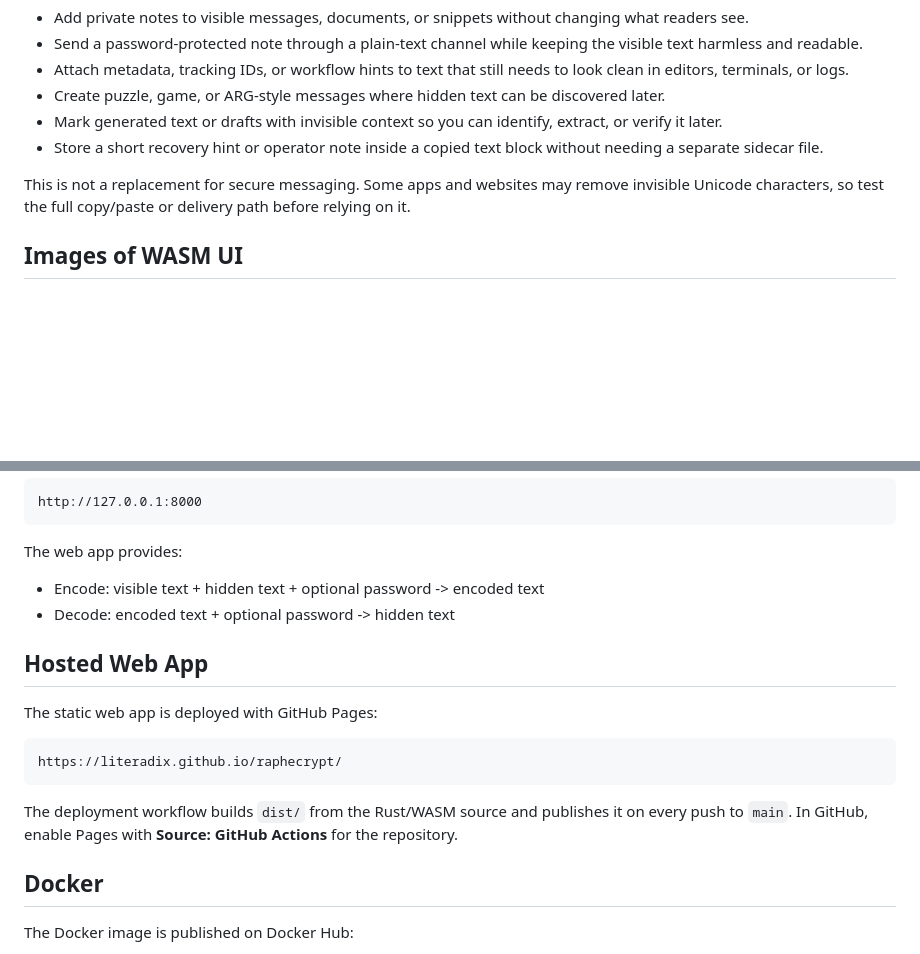
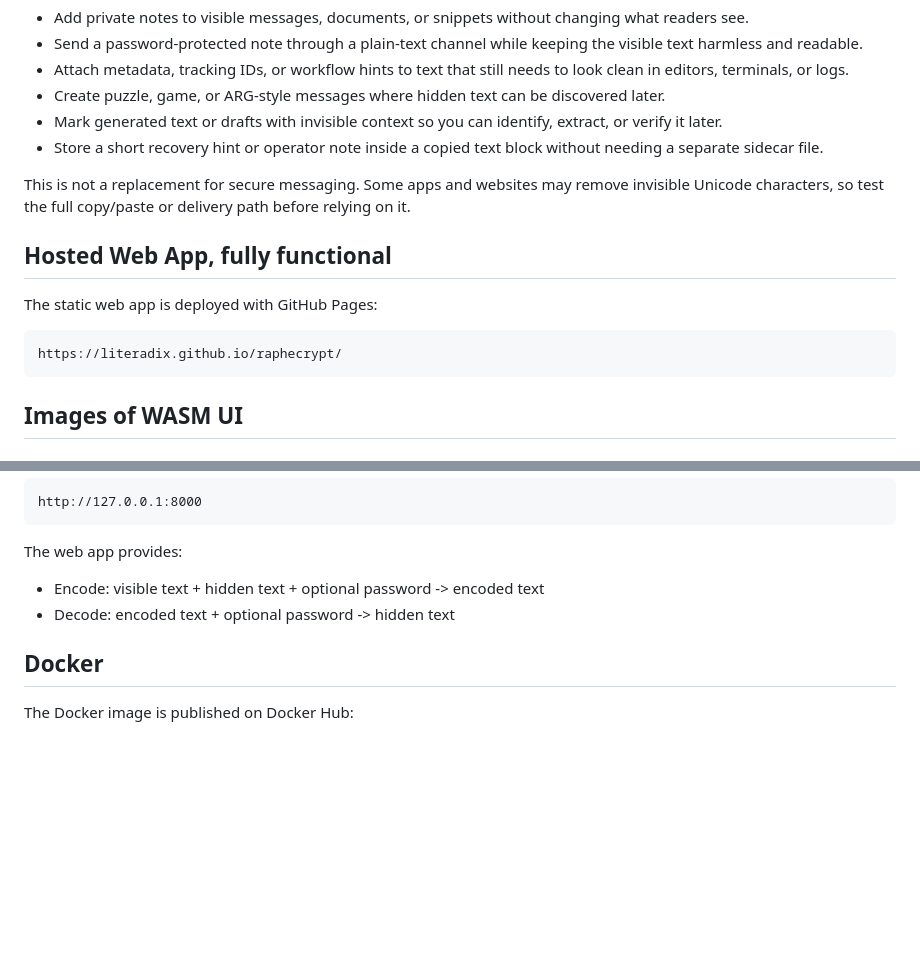
Before and after one commit to literadix/raphecrypt, a Markdown page: README.MD, 2 parts joined by grey strips. GitHub-like rendering; blank space fills up the shorter version.

Commit message:
URL for testing on guthub pages

````diff
--- a/README.MD
+++ b/README.MD
@@ -18,6 +18,14 @@ Utility and WASM UI for carrying hidden Unicode messages inside ordinary visible
 - Store a short recovery hint or operator note inside a copied text block without needing a separate sidecar file.
 
 This is not a replacement for secure messaging. Some apps and websites may remove invisible Unicode characters, so test the full copy/paste or delivery path before relying on it.
+
+## Hosted Web App, fully functional
+
+The static web app is deployed with GitHub Pages:
+
+```text
+https://literadix.github.io/raphecrypt/
+```
 
 ## Images of WASM UI
 
@@ -350,18 +358,6 @@ The web app provides:
 - Encode: visible text + hidden text + optional password -> encoded text
 - Decode: encoded text + optional password -> hidden text
 
-## Hosted Web App
-
-The static web app is deployed with GitHub Pages:
-
-```text
-https://literadix.github.io/raphecrypt/
-```
-
-The deployment workflow builds `dist/` from the Rust/WASM source and publishes
-it on every push to `main`. In GitHub, enable Pages with **Source: GitHub
-Actions** for the repository.
-
 ## Docker
 
 The Docker image is published on Docker Hub:
````
